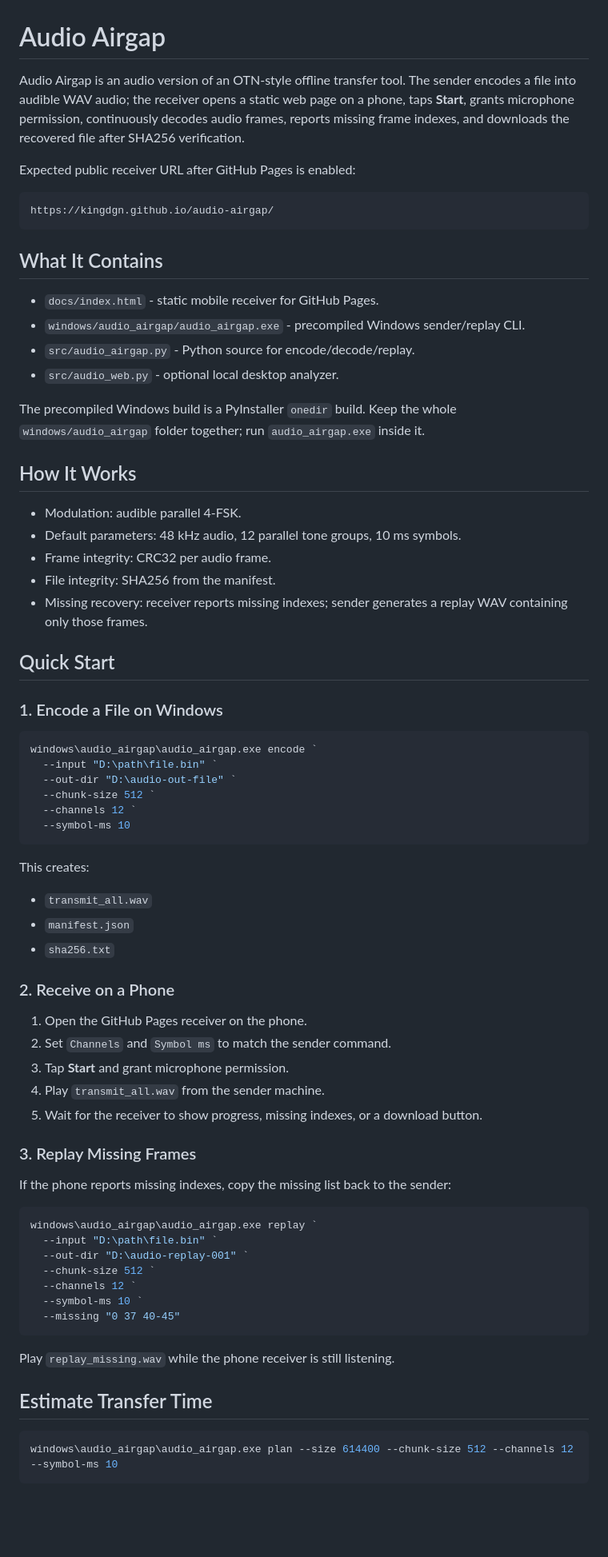
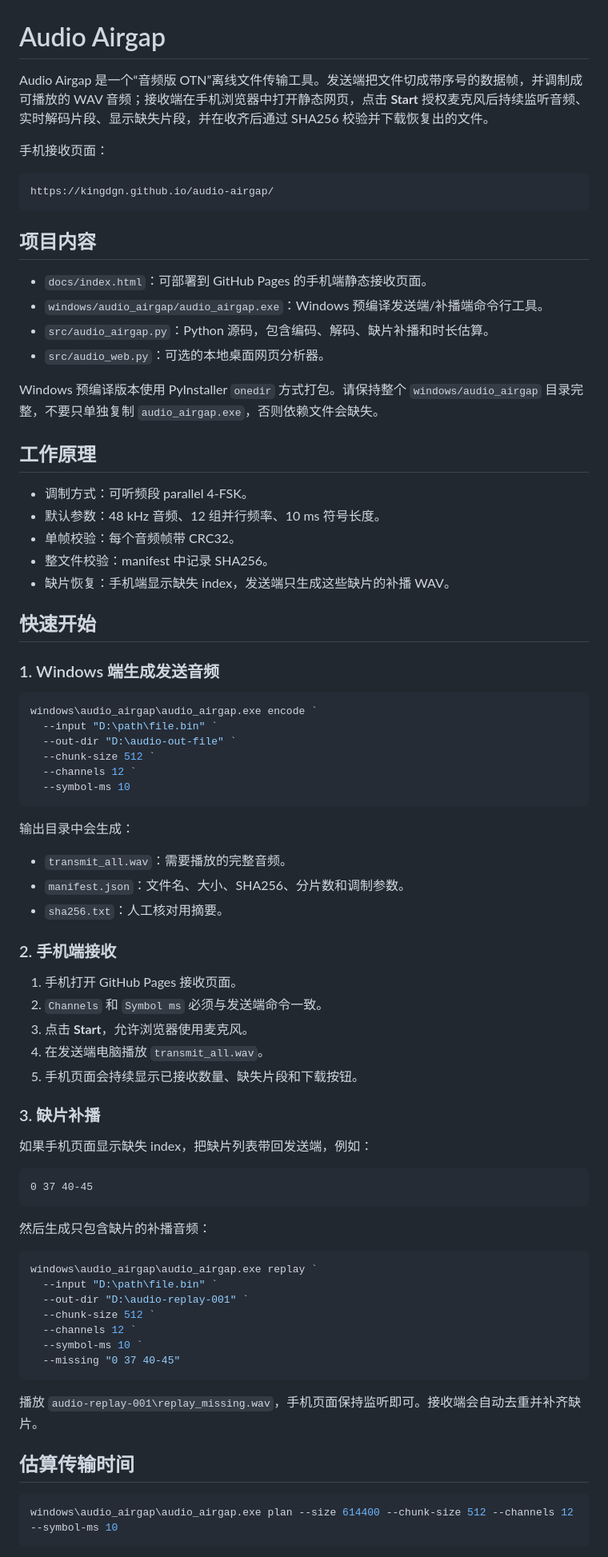
Before and after one commit to kingdgn/audio-airgap, a Markdown page: README.md, the part around one of its changes. Shown at 80% size. Rendered like a GitHub page; blank space fills up the shorter version.

Commit message:
Translate README to Chinese

````diff
--- a/README.md
+++ b/README.md
@@ -1,33 +1,33 @@
 # Audio Airgap
 
-Audio Airgap is an audio version of an OTN-style offline transfer tool. The sender encodes a file into audible WAV audio; the receiver opens a static web page on a phone, taps **Start**, grants microphone permission, continuously decodes audio frames, reports missing frame indexes, and downloads the recovered file after SHA256 verification.
+Audio Airgap 是一个“音频版 OTN”离线文件传输工具。发送端把文件切成带序号的数据帧，并调制成可播放的 WAV 音频；接收端在手机浏览器中打开静态网页，点击 **Start** 授权麦克风后持续监听音频、实时解码片段、显示缺失片段，并在收齐后通过 SHA256 校验并下载恢复出的文件。
 
-Expected public receiver URL after GitHub Pages is enabled:
+手机接收页面：
 
 ```text
 https://kingdgn.github.io/audio-airgap/
 ```
 
-## What It Contains
+## 项目内容
 
-- `docs/index.html` - static mobile receiver for GitHub Pages.
-- `windows/audio_airgap/audio_airgap.exe` - precompiled Windows sender/replay CLI.
-- `src/audio_airgap.py` - Python source for encode/decode/replay.
-- `src/audio_web.py` - optional local desktop analyzer.
+- `docs/index.html`：可部署到 GitHub Pages 的手机端静态接收页面。
+- `windows/audio_airgap/audio_airgap.exe`：Windows 预编译发送端/补播端命令行工具。
+- `src/audio_airgap.py`：Python 源码，包含编码、解码、缺片补播和时长估算。
+- `src/audio_web.py`：可选的本地桌面网页分析器。
 
-The precompiled Windows build is a PyInstaller `onedir` build. Keep the whole `windows/audio_airgap` folder together; run `audio_airgap.exe` inside it.
+Windows 预编译版本使用 PyInstaller `onedir` 方式打包。请保持整个 `windows/audio_airgap` 目录完整，不要只单独复制 `audio_airgap.exe`，否则依赖文件会缺失。
 
-## How It Works
+## 工作原理
 
-- Modulation: audible parallel 4-FSK.
-- Default parameters: 48 kHz audio, 12 parallel tone groups, 10 ms symbols.
-- Frame integrity: CRC32 per audio frame.
-- File integrity: SHA256 from the manifest.
-- Missing recovery: receiver reports missing indexes; sender generates a replay WAV containing only those frames.
+- 调制方式：可听频段 parallel 4-FSK。
+- 默认参数：48 kHz 音频、12 组并行频率、10 ms 符号长度。
+- 单帧校验：每个音频帧带 CRC32。
+- 整文件校验：manifest 中记录 SHA256。
+- 缺片恢复：手机端显示缺失 index，发送端只生成这些缺片的补播 WAV。
 
-## Quick Start
+## 快速开始
 
-### 1. Encode a File on Windows
+### 1. Windows 端生成发送音频
 
 ```powershell
 windows\audio_airgap\audio_airgap.exe encode `
@@ -38,23 +38,29 @@ windows\audio_airgap\audio_airgap.exe encode `
   --symbol-ms 10
 ```
 
-This creates:
+输出目录中会生成：
 
-- `transmit_all.wav`
-- `manifest.json`
-- `sha256.txt`
+- `transmit_all.wav`：需要播放的完整音频。
+- `manifest.json`：文件名、大小、SHA256、分片数和调制参数。
+- `sha256.txt`：人工核对用摘要。
 
-### 2. Receive on a Phone
+### 2. 手机端接收
 
-1. Open the GitHub Pages receiver on the phone.
-2. Set `Channels` and `Symbol ms` to match the sender command.
-3. Tap **Start** and grant microphone permission.
-4. Play `transmit_all.wav` from the sender machine.
-5. Wait for the receiver to show progress, missing indexes, or a download button.
+1. 手机打开 GitHub Pages 接收页面。
+2. `Channels` 和 `Symbol ms` 必须与发送端命令一致。
+3. 点击 **Start**，允许浏览器使用麦克风。
+4. 在发送端电脑播放 `transmit_all.wav`。
+5. 手机页面会持续显示已接收数量、缺失片段和下载按钮。
 
-### 3. Replay Missing Frames
+### 3. 缺片补播
 
-If the phone reports missing indexes, copy the missing list back to the sender:
+如果手机页面显示缺失 index，把缺片列表带回发送端，例如：
+
+```text
+0 37 40-45
+```
+
+然后生成只包含缺片的补播音频：
 
 ```powershell
 windows\audio_airgap\audio_airgap.exe replay `
@@ -66,9 +72,9 @@ windows\audio_airgap\audio_airgap.exe replay `
   --missing "0 37 40-45"
 ```
 
-Play `replay_missing.wav` while the phone receiver is still listening.
+播放 `audio-replay-001\replay_missing.wav`，手机页面保持监听即可。接收端会自动去重并补齐缺片。
 
-## Estimate Transfer Time
+## 估算传输时间
 
 ```powershell
 windows\audio_airgap\audio_airgap.exe plan --size 614400 --chunk-size 512 --channels 12 --symbol-ms 10
````
Also changed, not shown: other parts of README.md (+24 -17 lines).
